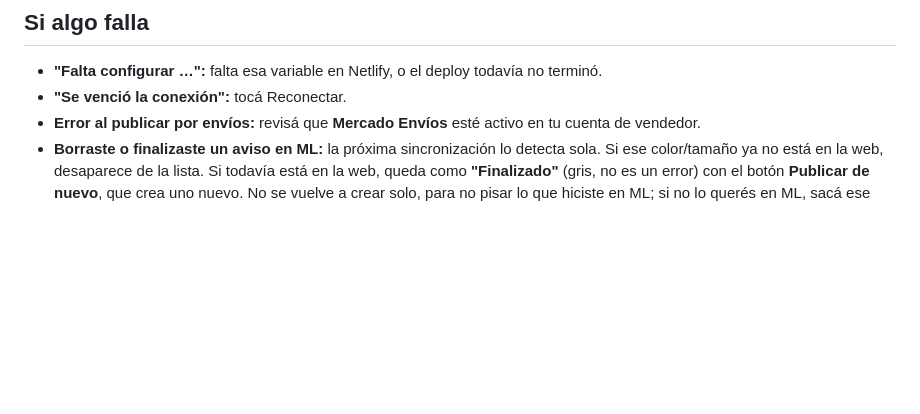
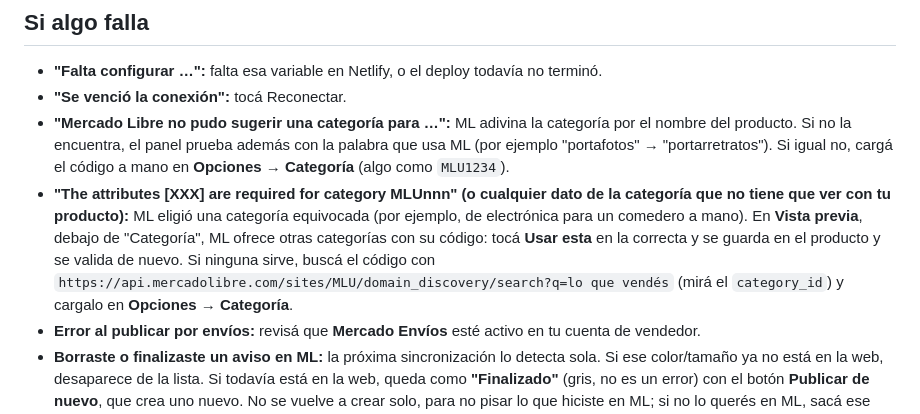
Before and after one commit to sebastiantejera39-debug/strato-web, a Markdown page: MERCADOLIBRE.md, the part around the change. Drawn GitHub-style; blank space fills up the shorter version.

```diff
--- a/MERCADOLIBRE.md
+++ b/MERCADOLIBRE.md
@@ -101,5 +101,7 @@ Si un aviso de la web quedó **finalizado** en ML (o falta) y en ML hay un aviso
 
 - **"Falta configurar …":** falta esa variable en Netlify, o el deploy todavía no terminó.
 - **"Se venció la conexión":** tocá Reconectar.
+- **"Mercado Libre no pudo sugerir una categoría para …":** ML adivina la categoría por el nombre del producto. Si no la encuentra, el panel prueba además con la palabra que usa ML (por ejemplo "portafotos" → "portarretratos"). Si igual no, cargá el código a mano en **Opciones → Categoría** (algo como `MLU1234`).
+- **"The attributes [XXX] are required for category MLUnnn" (o cualquier dato de la categoría que no tiene que ver con tu producto):** ML eligió una categoría equivocada (por ejemplo, de electrónica para un comedero a mano). En **Vista previa**, debajo de "Categoría", ML ofrece otras categorías con su código: tocá **Usar esta** en la correcta y se guarda en el producto y se valida de nuevo. Si ninguna sirve, buscá el código con `https://api.mercadolibre.com/sites/MLU/domain_discovery/search?q=lo que vendés` (mirá el `category_id`) y cargalo en **Opciones → Categoría**.
 - **Error al publicar por envíos:** revisá que **Mercado Envíos** esté activo en tu cuenta de vendedor.
 - **Borraste o finalizaste un aviso en ML:** la próxima sincronización lo detecta sola. Si ese color/tamaño ya no está en la web, desaparece de la lista. Si todavía está en la web, queda como **"Finalizado"** (gris, no es un error) con el botón **Publicar de nuevo**, que crea uno nuevo. No se vuelve a crear solo, para no pisar lo que hiciste en ML; si no lo querés en ML, sacá ese color/tamaño de la web.
```
